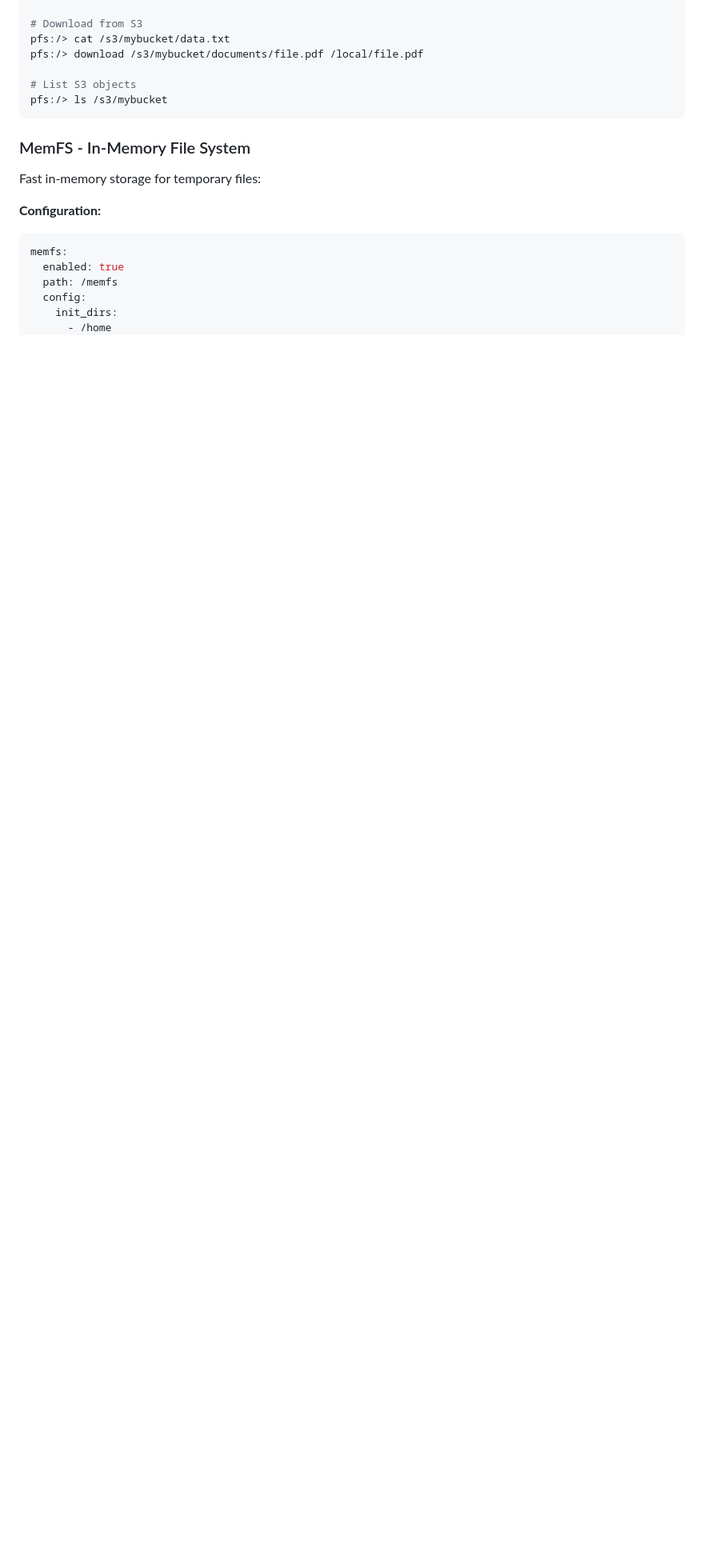
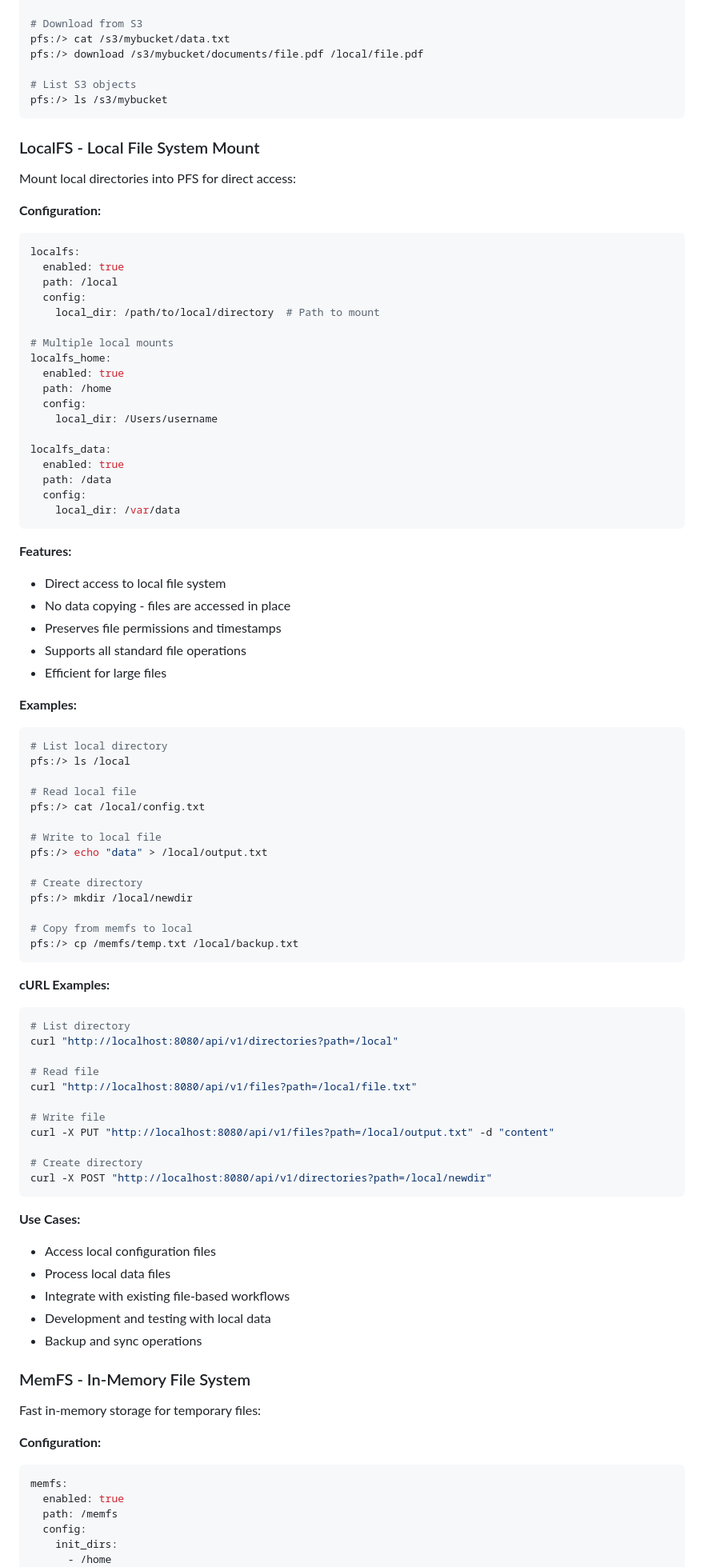
Before and after one commit to akushonkamen/agfs, a Markdown page: pfs-server/README.md, the part around one of its changes. Shown at 80% size. Rendered like a GitHub page; blank space fills up the shorter version.

Commit message:
update readme for localfs

````diff
--- a/pfs-server/README.md
+++ b/pfs-server/README.md
@@ -444,6 +458,79 @@ pfs:/> download /s3/mybucket/documents/file.pdf /local/file.pdf
 pfs:/> ls /s3/mybucket
 ```
 
+### LocalFS - Local File System Mount
+
+Mount local directories into PFS for direct access:
+
+**Configuration:**
+```yaml
+localfs:
+  enabled: true
+  path: /local
+  config:
+    local_dir: /path/to/local/directory  # Path to mount
+
+# Multiple local mounts
+localfs_home:
+  enabled: true
+  path: /home
+  config:
+    local_dir: /Users/username
+
+localfs_data:
+  enabled: true
+  path: /data
+  config:
+    local_dir: /var/data
+```
+
+**Features:**
+- Direct access to local file system
+- No data copying - files are accessed in place
+- Preserves file permissions and timestamps
+- Supports all standard file operations
+- Efficient for large files
+
+**Examples:**
+```bash
+# List local directory
+pfs:/> ls /local
+
+# Read local file
+pfs:/> cat /local/config.txt
+
+# Write to local file
+pfs:/> echo "data" > /local/output.txt
+
+# Create directory
+pfs:/> mkdir /local/newdir
+
+# Copy from memfs to local
+pfs:/> cp /memfs/temp.txt /local/backup.txt
+```
+
+**cURL Examples:**
+```bash
+# List directory
+curl "http://localhost:8080/api/v1/directories?path=/local"
+
+# Read file
+curl "http://localhost:8080/api/v1/files?path=/local/file.txt"
+
+# Write file
+curl -X PUT "http://localhost:8080/api/v1/files?path=/local/output.txt" -d "content"
+
+# Create directory
+curl -X POST "http://localhost:8080/api/v1/directories?path=/local/newdir"
+```
+
+**Use Cases:**
+- Access local configuration files
+- Process local data files
+- Integrate with existing file-based workflows
+- Development and testing with local data
+- Backup and sync operations
+
 ### MemFS - In-Memory File System
 
 Fast in-memory storage for temporary files:
````
Also changed, not shown: other parts of pfs-server/README.md (+19 -4 lines).
